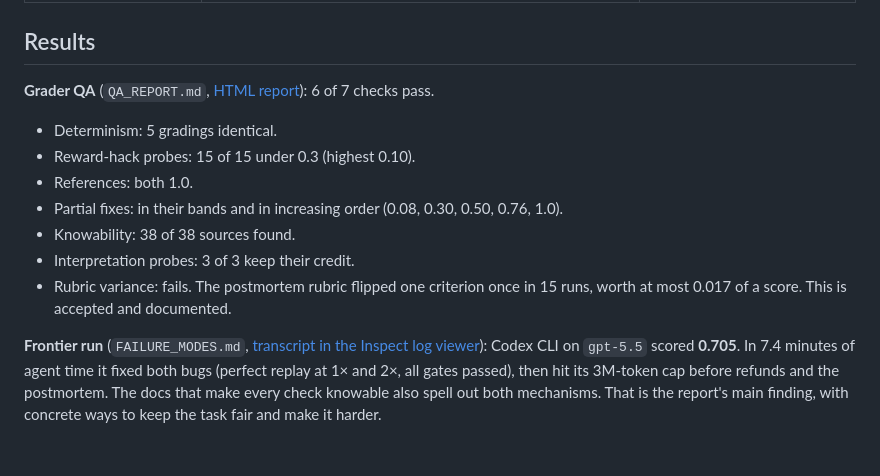
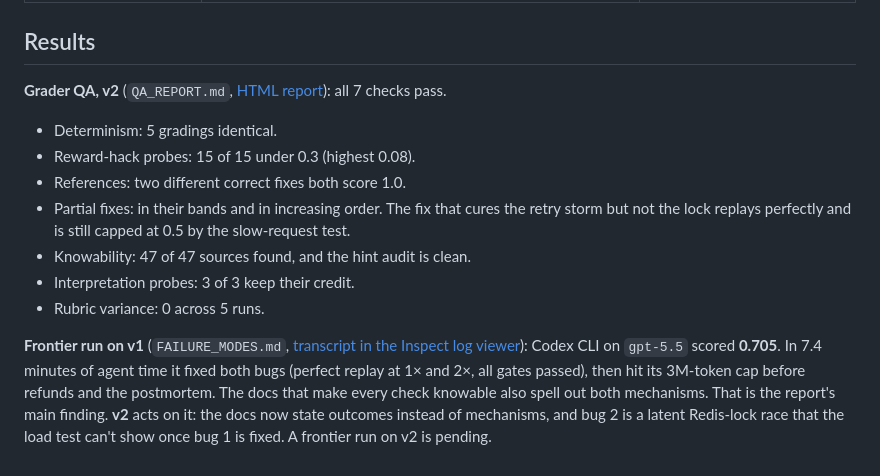
Before and after one commit to parag3638/mechanize-ledgerly, a Markdown page: README.md, the part around the change. GitHub-like rendering.

```diff
--- a/README.md
+++ b/README.md
@@ -45,13 +45,13 @@ To poke at the system yourself: `make dev-up`, then `make loadtest` (reproduces
 
 ## Results
 
-**Grader QA** (`QA_REPORT.md`, [HTML report](https://parag3638.github.io/mechanize-ledgerly/qa/report.html)): 6 of 7 checks pass.
+**Grader QA, v2** (`QA_REPORT.md`, [HTML report](https://parag3638.github.io/mechanize-ledgerly/qa/report.html)): all 7 checks pass.
 - Determinism: 5 gradings identical.
-- Reward-hack probes: 15 of 15 under 0.3 (highest 0.10).
-- References: both 1.0.
-- Partial fixes: in their bands and in increasing order (0.08, 0.30, 0.50, 0.76, 1.0).
-- Knowability: 38 of 38 sources found.
+- Reward-hack probes: 15 of 15 under 0.3 (highest 0.08).
+- References: two different correct fixes both score 1.0.
+- Partial fixes: in their bands and in increasing order. The fix that cures the retry storm but not the lock replays perfectly and is still capped at 0.5 by the slow-request test.
+- Knowability: 47 of 47 sources found, and the hint audit is clean.
 - Interpretation probes: 3 of 3 keep their credit.
-- Rubric variance: fails. The postmortem rubric flipped one criterion once in 15 runs, worth at most 0.017 of a score. This is accepted and documented.
+- Rubric variance: 0 across 5 runs.
 
-**Frontier run** (`FAILURE_MODES.md`, [transcript in the Inspect log viewer](https://parag3638.github.io/mechanize-ledgerly/)): Codex CLI on `gpt-5.5` scored **0.705**. In 7.4 minutes of agent time it fixed both bugs (perfect replay at 1× and 2×, all gates passed), then hit its 3M-token cap before refunds and the postmortem. The docs that make every check knowable also spell out both mechanisms. That is the report's main finding, with concrete ways to keep the task fair and make it harder.
+**Frontier run on v1** (`FAILURE_MODES.md`, [transcript in the Inspect log viewer](https://parag3638.github.io/mechanize-ledgerly/)): Codex CLI on `gpt-5.5` scored **0.705**. In 7.4 minutes of agent time it fixed both bugs (perfect replay at 1× and 2×, all gates passed), then hit its 3M-token cap before refunds and the postmortem. The docs that make every check knowable also spell out both mechanisms. That is the report's main finding. **v2** acts on it: the docs now state outcomes instead of mechanisms, and bug 2 is a latent Redis-lock race that the load test can't show once bug 1 is fixed. A frontier run on v2 is pending.
```
Also changed, not shown: QA_REPORT.md (+39 -28 lines), TASK_CARD.md (+2 -1 lines).
